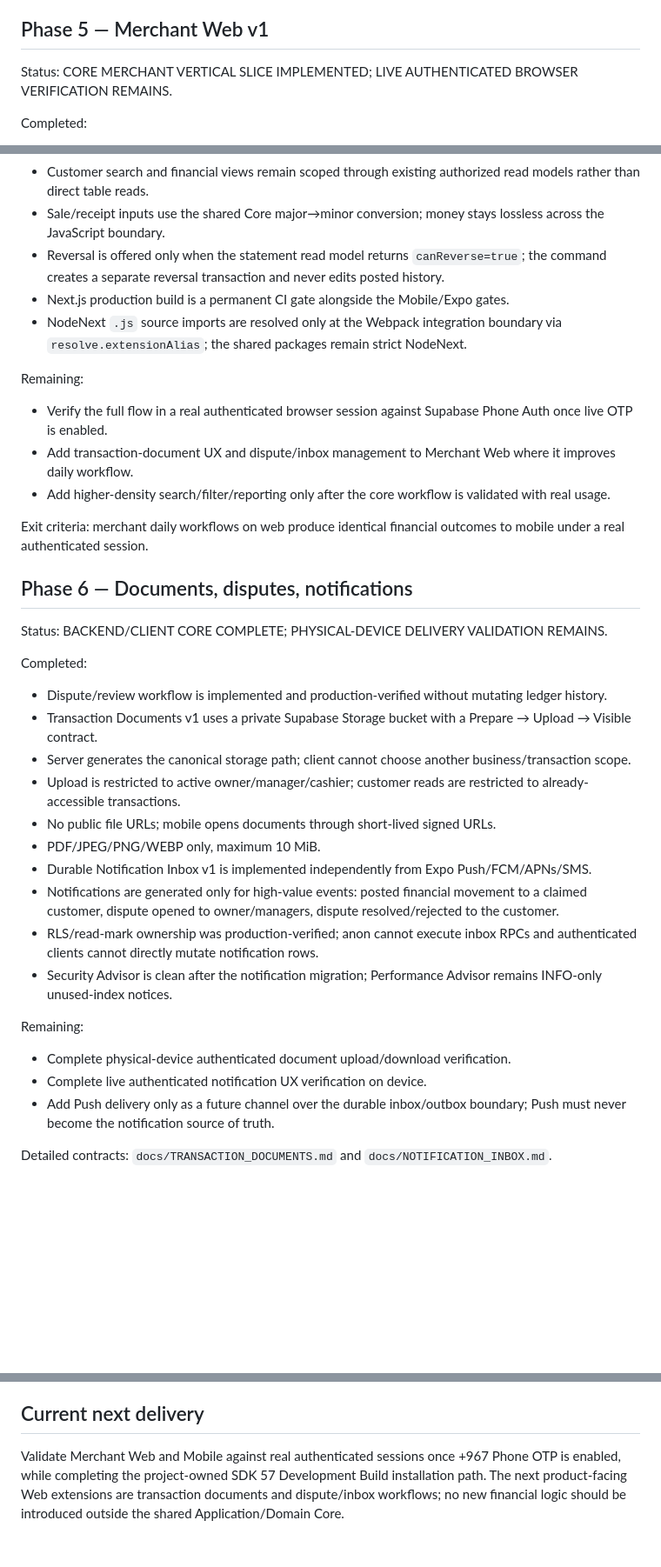
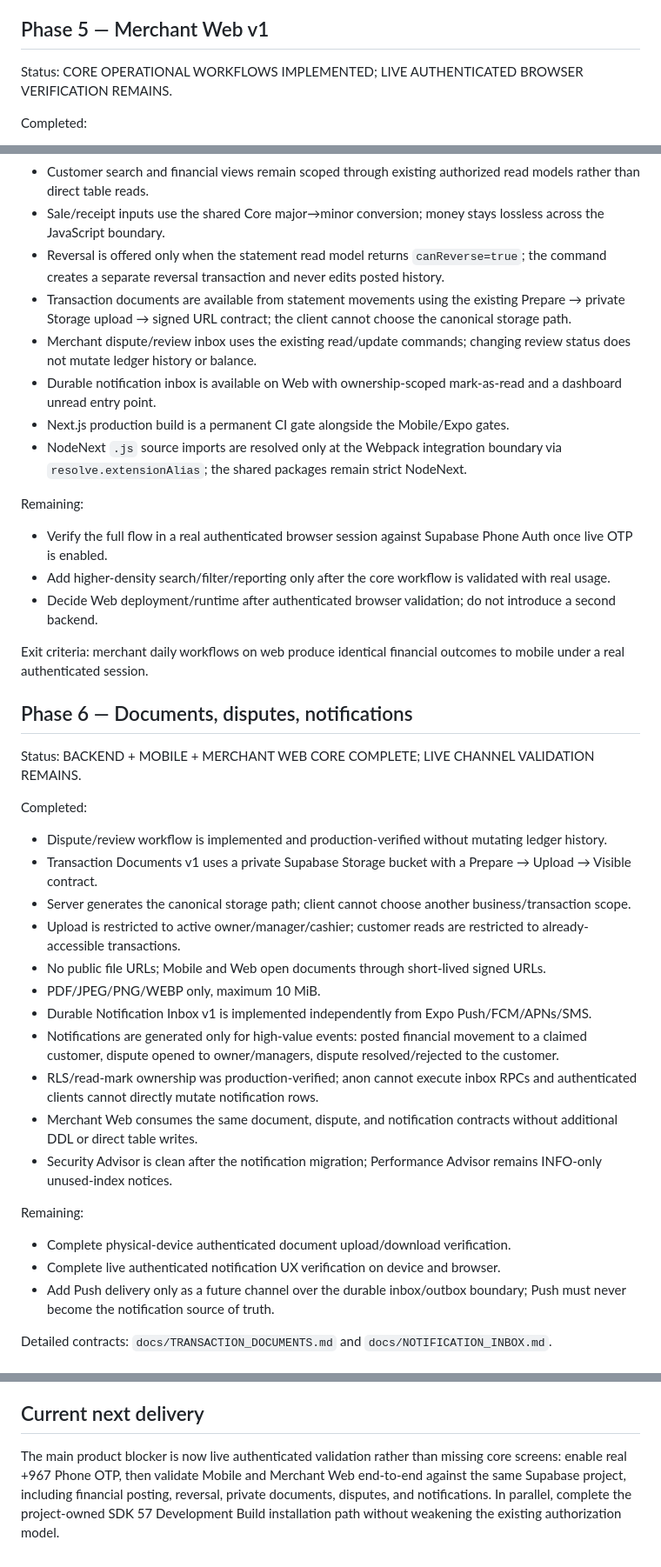
Before and after one commit to muhbahkm/Ibex_Had, a Markdown page: docs/EXECUTION_PLAN.md, 3 parts joined by grey strips. Shown at 87% size. Drawn GitHub-style; blank space fills up the shorter version.

Commit message:
docs: record Merchant Web operational parity

```diff
--- a/docs/EXECUTION_PLAN.md
+++ b/docs/EXECUTION_PLAN.md
@@ -98,7 +98,7 @@ Current device-testing note:
 Exit criteria: a real authenticated merchant posts a transaction and a real customer sees the exact movement/balance/document on a physical device.
 
 ## Phase 5 — Merchant Web v1
-Status: CORE MERCHANT VERTICAL SLICE IMPLEMENTED; LIVE AUTHENTICATED BROWSER VERIFICATION REMAINS.
+Status: CORE OPERATIONAL WORKFLOWS IMPLEMENTED; LIVE AUTHENTICATED BROWSER VERIFICATION REMAINS.
 
 Completed:
 - Next.js 16.3 + React 19 + TypeScript App Router foundation.
@@ -110,34 +110,38 @@ Completed:
 - Customer search and financial views remain scoped through existing authorized read models rather than direct table reads.
 - Sale/receipt inputs use the shared Core major→minor conversion; money stays lossless across the JavaScript boundary.
 - Reversal is offered only when the statement read model returns `canReverse=true`; the command creates a separate reversal transaction and never edits posted history.
+- Transaction documents are available from statement movements using the existing Prepare → private Storage upload → signed URL contract; the client cannot choose the canonical storage path.
+- Merchant dispute/review inbox uses the existing read/update commands; changing review status does not mutate ledger history or balance.
+- Durable notification inbox is available on Web with ownership-scoped mark-as-read and a dashboard unread entry point.
 - Next.js production build is a permanent CI gate alongside the Mobile/Expo gates.
 - NodeNext `.js` source imports are resolved only at the Webpack integration boundary via `resolve.extensionAlias`; the shared packages remain strict NodeNext.
 
 Remaining:
 - Verify the full flow in a real authenticated browser session against Supabase Phone Auth once live OTP is enabled.
-- Add transaction-document UX and dispute/inbox management to Merchant Web where it improves daily workflow.
 - Add higher-density search/filter/reporting only after the core workflow is validated with real usage.
+- Decide Web deployment/runtime after authenticated browser validation; do not introduce a second backend.
 
 Exit criteria: merchant daily workflows on web produce identical financial outcomes to mobile under a real authenticated session.
 
 ## Phase 6 — Documents, disputes, notifications
-Status: BACKEND/CLIENT CORE COMPLETE; PHYSICAL-DEVICE DELIVERY VALIDATION REMAINS.
+Status: BACKEND + MOBILE + MERCHANT WEB CORE COMPLETE; LIVE CHANNEL VALIDATION REMAINS.
 
 Completed:
 - Dispute/review workflow is implemented and production-verified without mutating ledger history.
 - Transaction Documents v1 uses a private Supabase Storage bucket with a Prepare → Upload → Visible contract.
 - Server generates the canonical storage path; client cannot choose another business/transaction scope.
 - Upload is restricted to active owner/manager/cashier; customer reads are restricted to already-accessible transactions.
-- No public file URLs; mobile opens documents through short-lived signed URLs.
+- No public file URLs; Mobile and Web open documents through short-lived signed URLs.
 - PDF/JPEG/PNG/WEBP only, maximum 10 MiB.
 - Durable Notification Inbox v1 is implemented independently from Expo Push/FCM/APNs/SMS.
 - Notifications are generated only for high-value events: posted financial movement to a claimed customer, dispute opened to owner/managers, dispute resolved/rejected to the customer.
 - RLS/read-mark ownership was production-verified; anon cannot execute inbox RPCs and authenticated clients cannot directly mutate notification rows.
+- Merchant Web consumes the same document, dispute, and notification contracts without additional DDL or direct table writes.
 - Security Advisor is clean after the notification migration; Performance Advisor remains INFO-only unused-index notices.
 
 Remaining:
 - Complete physical-device authenticated document upload/download verification.
-- Complete live authenticated notification UX verification on device.
+- Complete live authenticated notification UX verification on device and browser.
 - Add Push delivery only as a future channel over the durable inbox/outbox boundary; Push must never become the notification source of truth.
 
 Detailed contracts: `docs/TRANSACTION_DOCUMENTS.md` and `docs/NOTIFICATION_INBOX.md`.
@@ -187,4 +191,4 @@ A feature/change is complete only when applicable items are satisfied:
 - No untracked manual production changes remain.
 
 ## Current next delivery
-Validate Merchant Web and Mobile against real authenticated sessions once +967 Phone OTP is enabled, while completing the project-owned SDK 57 Development Build installation path. The next product-facing Web extensions are transaction documents and dispute/inbox workflows; no new financial logic should be introduced outside the shared Application/Domain Core.
+The main product blocker is now live authenticated validation rather than missing core screens: enable real +967 Phone OTP, then validate Mobile and Merchant Web end-to-end against the same Supabase project, including financial posting, reversal, private documents, disputes, and notifications. In parallel, complete the project-owned SDK 57 Development Build installation path without weakening the existing authorization model.
```
